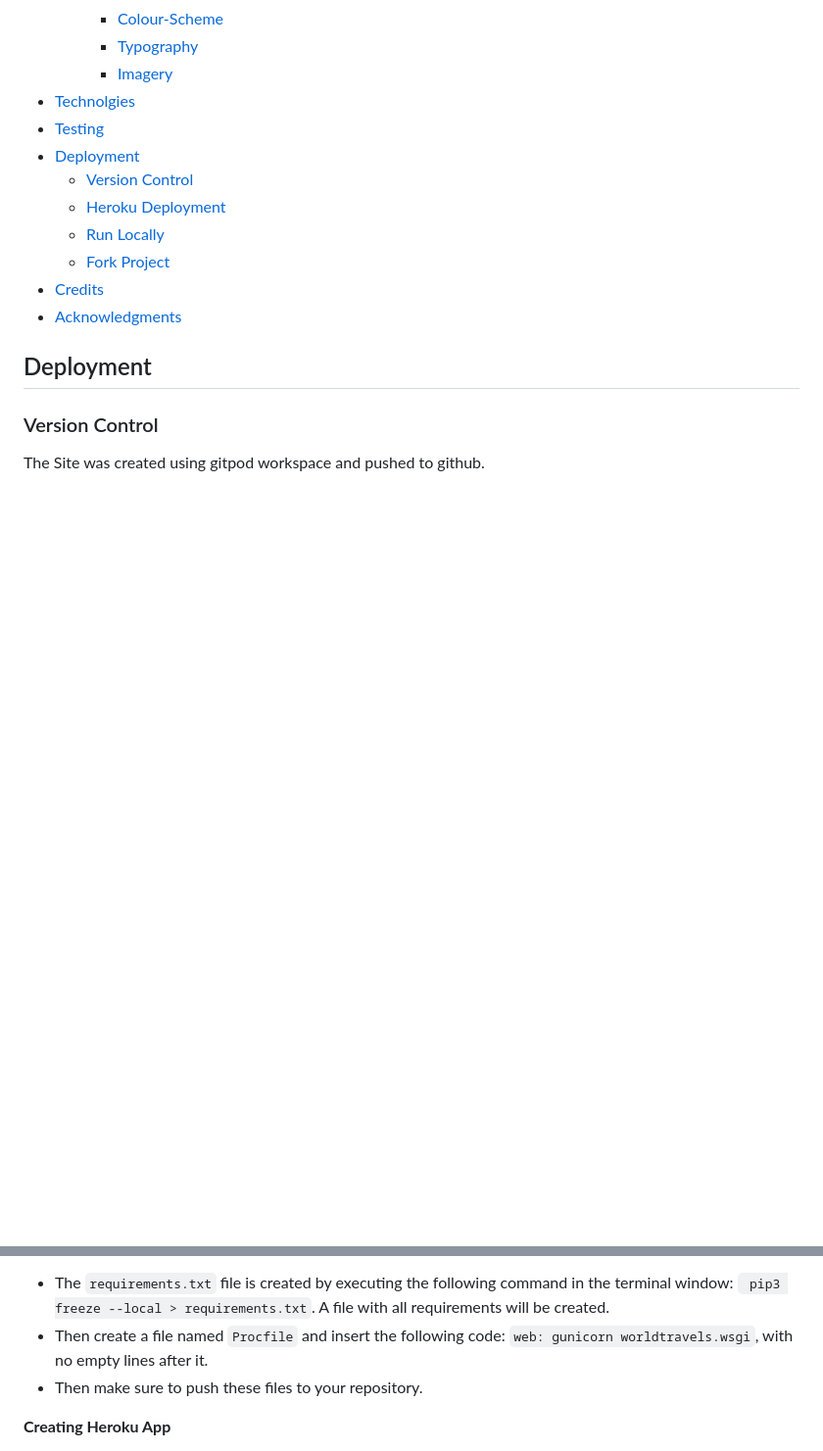
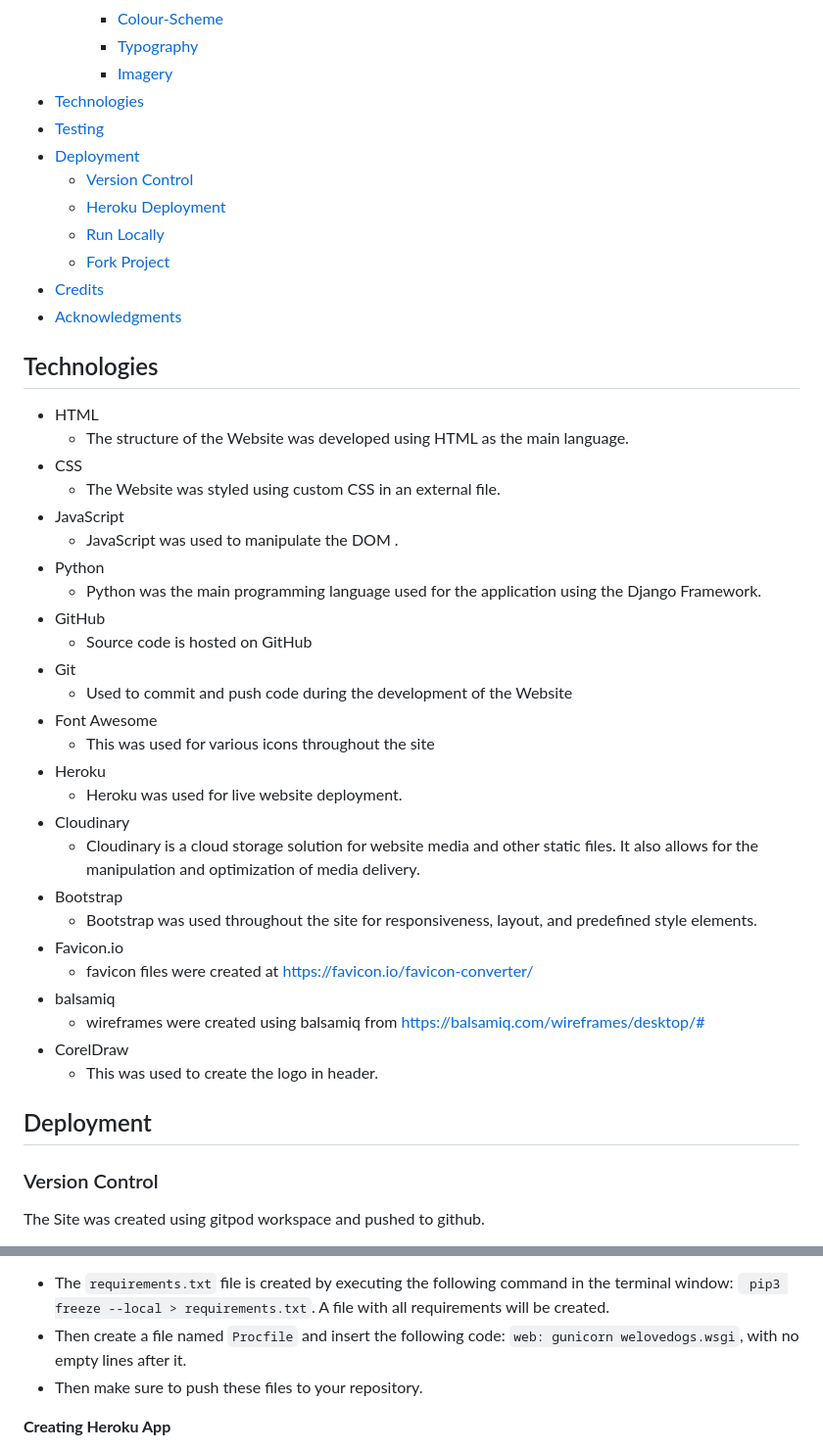
Before and after one commit to AstaJoks/we-love-dogs-PP4, a Markdown page: README.md, 2 parts joined by grey strips. Shown: that part at 98% size. Drawn GitHub-style; blank space fills up the shorter version.

Commit message:
Add the technologies to the readme

```diff
--- a/README.md
+++ b/README.md
@@ -25,7 +25,7 @@
     - [Colour-Scheme](#colour-scheme)
     - [Typography](#typography)
     - [Imagery](#imagery)
-- [Technolgies](#technolgies)
+- [Technologies](#technologies)
 - [Testing](#testing)
 - [Deployment](#deployment)
     - [Version Control](#version-control)
@@ -34,6 +34,36 @@
     - [Fork Project](#fork-project)
 - [Credits](#credits)
 - [Acknowledgments](#acknowledgments)
+
+
+## Technologies
+
+- HTML
+  - The structure of the Website was developed using HTML as the main language.
+- CSS
+  - The Website was styled using custom CSS in an external file.
+- JavaScript
+  - JavaScript was used to manipulate the DOM .
+- Python
+  - Python was the main programming language used for the application using the Django Framework.
+- GitHub
+  - Source code is hosted on GitHub
+- Git
+  - Used to commit and push code during the development of the Website
+- Font Awesome
+  - This was used for various icons throughout the site
+- Heroku
+  - Heroku was used for live website deployment.
+- Cloudinary
+  - Cloudinary is a cloud storage solution for website media and other static files. It also allows for the manipulation and optimization of media delivery.
+- Bootstrap
+  - Bootstrap was used throughout the site for responsiveness, layout, and predefined style elements.
+- Favicon.io
+  - favicon files were created at https://favicon.io/favicon-converter/
+- balsamiq
+  - wireframes were created using balsamiq from https://balsamiq.com/wireframes/desktop/#
+- CorelDraw
+  - This was used to create the logo in header.
 
 ## Deployment
 
@@ -54,7 +84,7 @@ The Site was created using gitpod workspace and pushed to github.
 Before deployment on Heroku, two files need to be created and be up to date, a `requirements.txt` file and a `Procfile`.
 
 - The `requirements.txt` file is created by executing the following command in the terminal window: ` pip3 freeze --local > requirements.txt`. A file with all requirements will be created.
-- Then create a file named `Procfile` and insert the following code: `web: gunicorn worldtravels.wsgi`, with no empty lines after it.
+- Then create a file named `Procfile` and insert the following code: `web: gunicorn welovedogs.wsgi`, with no empty lines after it.
 - Then make sure to push these files to your repository.
 
 **Creating Heroku App**
```
